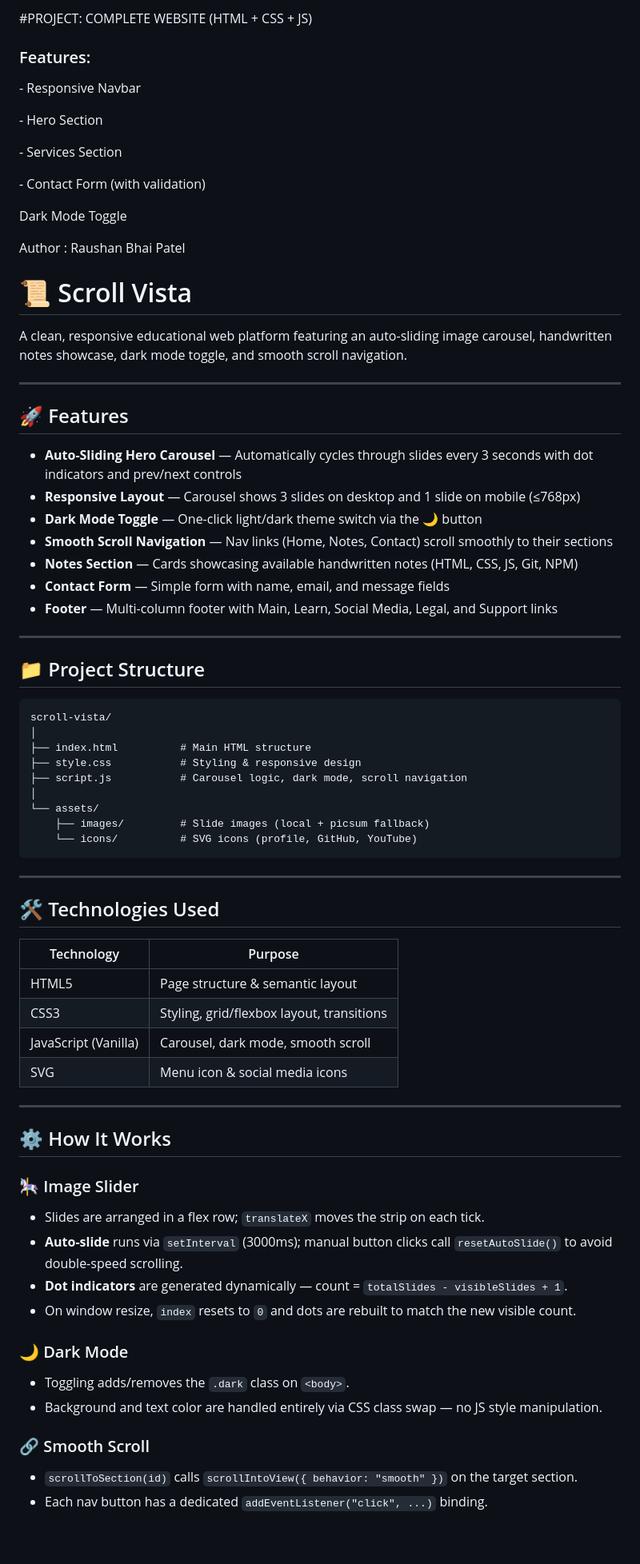
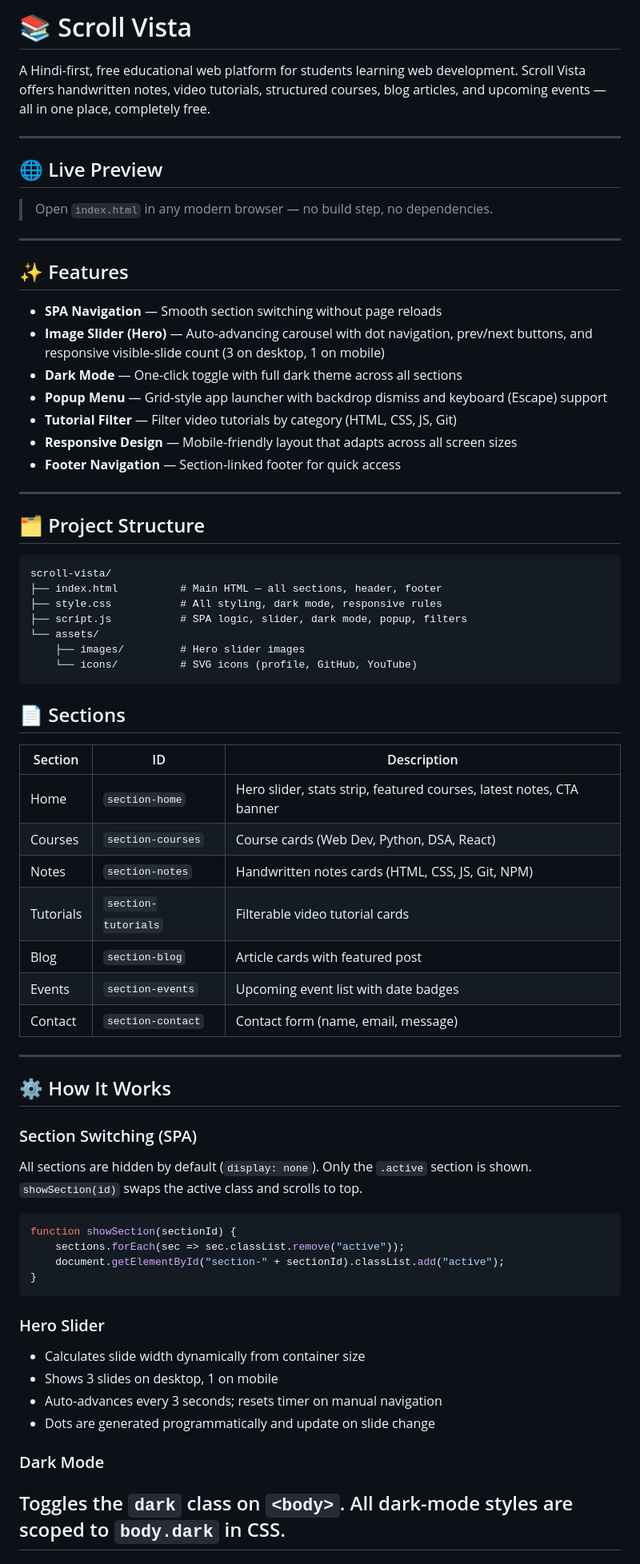
Before and after one commit to Rbp2026git/My-First-Web-Scroller-Wesite, a Markdown page: README.md, the part around one of its changes. Shown at 80% size. Drawn GitHub-style; blank space fills up the shorter version.

````diff
--- a/README.md
+++ b/README.md
@@ -1,76 +1,69 @@
-#PROJECT: COMPLETE WEBSITE (HTML + CSS + JS)
-<br>
-<h3>Features: </h3>
-<p>- Responsive Navbar</p>
-<p>- Hero Section</p>
-<p>- Services Section</p>
-<p>- Contact Form (with validation)</p>
-<p>Dark Mode Toggle</p>
-<p>Author : Raushan Bhai Patel</p>
+# 📚 Scroll Vista
 
-# 📜 Scroll Vista
-
-A clean, responsive educational web platform featuring an auto-sliding image carousel, handwritten notes showcase, dark mode toggle, and smooth scroll navigation.
+A Hindi-first, free educational web platform for students learning web development. Scroll Vista offers handwritten notes, video tutorials, structured courses, blog articles, and upcoming events — all in one place, completely free.
 
 ---
 
-## 🚀 Features
+## 🌐 Live Preview
 
-- **Auto-Sliding Hero Carousel** — Automatically cycles through slides every 3 seconds with dot indicators and prev/next controls
-- **Responsive Layout** — Carousel shows 3 slides on desktop and 1 slide on mobile (≤768px)
-- **Dark Mode Toggle** — One-click light/dark theme switch via the 🌙 button
-- **Smooth Scroll Navigation** — Nav links (Home, Notes, Contact) scroll smoothly to their sections
-- **Notes Section** — Cards showcasing available handwritten notes (HTML, CSS, JS, Git, NPM)
-- **Contact Form** — Simple form with name, email, and message fields
-- **Footer** — Multi-column footer with Main, Learn, Social Media, Legal, and Support links
-
+> Open `index.html` in any modern browser — no build step, no dependencies.
 ---
 
-## 📁 Project Structure
+## ✨ Features
+
+- **SPA Navigation** — Smooth section switching without page reloads
+- **Image Slider (Hero)** — Auto-advancing carousel with dot navigation, prev/next buttons, and responsive visible-slide count (3 on desktop, 1 on mobile)
+- **Dark Mode** — One-click toggle with full dark theme across all sections
+- **Popup Menu** — Grid-style app launcher with backdrop dismiss and keyboard (Escape) support
+- **Tutorial Filter** — Filter video tutorials by category (HTML, CSS, JS, Git)
+- **Responsive Design** — Mobile-friendly layout that adapts across all screen sizes
+- **Footer Navigation** — Section-linked footer for quick access
+---
+
+## 🗂️ Project Structure
 
 ```
 scroll-vista/
-│
-├── index.html          # Main HTML structure
-├── style.css           # Styling & responsive design
-├── script.js           # Carousel logic, dark mode, scroll navigation
-│
+├── index.html          # Main HTML — all sections, header, footer
+├── style.css           # All styling, dark mode, responsive rules
+├── script.js           # SPA logic, slider, dark mode, popup, filters
 └── assets/
-    ├── images/         # Slide images (local + picsum fallback)
+    ├── images/         # Hero slider images
     └── icons/          # SVG icons (profile, GitHub, YouTube)
 ```
 
----
 
-## 🛠️ Technologies Used
+## 📄 Sections
 
-| Technology | Purpose |
-|------------|---------|
-| HTML5      | Page structure & semantic layout |
-| CSS3       | Styling, grid/flexbox layout, transitions |
-| JavaScript (Vanilla) | Carousel, dark mode, smooth scroll |
-| SVG        | Menu icon & social media icons |
-
+| Section | ID | Description |
+|---|---|---|
+| Home | `section-home` | Hero slider, stats strip, featured courses, latest notes, CTA banner |
+| Courses | `section-courses` | Course cards (Web Dev, Python, DSA, React) |
+| Notes | `section-notes` | Handwritten notes cards (HTML, CSS, JS, Git, NPM) |
+| Tutorials | `section-tutorials` | Filterable video tutorial cards |
+| Blog | `section-blog` | Article cards with featured post |
+| Events | `section-events` | Upcoming event list with date badges |
+| Contact | `section-contact` | Contact form (name, email, message) |
 ---
 
 ## ⚙️ How It Works
 
-### 🎠 Image Slider
+### Section Switching (SPA)
+All sections are hidden by default (`display: none`). Only the `.active` section is shown. `showSection(id)` swaps the active class and scrolls to top.
 
-- Slides are arranged in a flex row; `translateX` moves the strip on each tick.
-- **Auto-slide** runs via `setInterval` (3000ms); manual button clicks call `resetAutoSlide()` to avoid double-speed scrolling.
-- **Dot indicators** are generated dynamically — count = `totalSlides - visibleSlides + 1`.
-- On window resize, `index` resets to `0` and dots are rebuilt to match the new visible count.
+```js
+function showSection(sectionId) {
+    sections.forEach(sec => sec.classList.remove("active"));
+    document.getElementById("section-" + sectionId).classList.add("active");
+}
+```
 
-### 🌙 Dark Mode
-
-- Toggling adds/removes the `.dark` class on `<body>`.
-- Background and text color are handled entirely via CSS class swap — no JS style manipulation.
-
-### 🔗 Smooth Scroll
-
-- `scrollToSection(id)` calls `scrollIntoView({ behavior: "smooth" })` on the target section.
-- Each nav button has a dedicated `addEventListener("click", ...)` binding.
-
+### Hero Slider
+- Calculates slide width dynamically from container size
+- Shows 3 slides on desktop, 1 on mobile
+- Auto-advances every 3 seconds; resets timer on manual navigation
+- Dots are generated programmatically and update on slide change
+### Dark Mode
+Toggles the `dark` class on `<body>`. All dark-mode styles are scoped to `body.dark` in CSS.
 ---
 
````
Also changed, not shown: other parts of README.md (+21 -23 lines).
